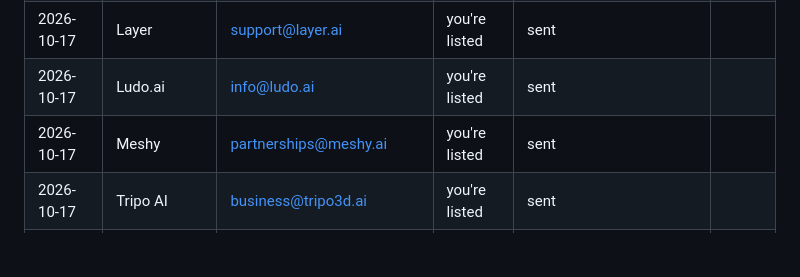
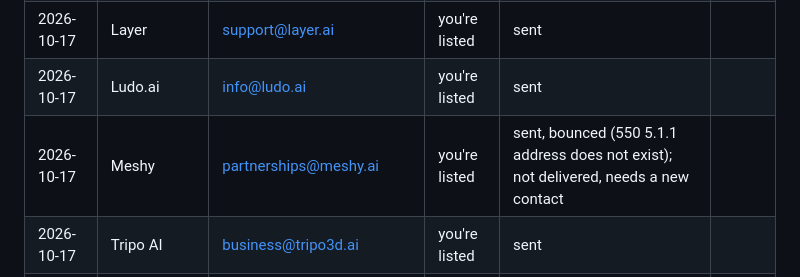
Before and after one commit to michaelpaulrattray/gamedev-ai-tools, a Markdown page: OPERATIONS.md, the part around the change. Drawn GitHub-style; blank space fills up the shorter version.

Commit message:
Outreach log: Meshy email bounced

```diff
--- a/OPERATIONS.md
+++ b/OPERATIONS.md
@@ -75,7 +75,7 @@ Owner: Mike Paul (Brisbane, Australia/Brisbane). Business inbox: hello@gamedevai
 | 2026-10-17 | Leonardo.Ai | contact@leonardo.ai | you're listed | sent | |
 | 2026-10-17 | Layer | support@layer.ai | you're listed | sent | |
 | 2026-10-17 | Ludo.ai | info@ludo.ai | you're listed | sent | |
-| 2026-10-17 | Meshy | partnerships@meshy.ai | you're listed | sent | |
+| 2026-10-17 | Meshy | partnerships@meshy.ai | you're listed | sent, bounced (550 5.1.1 address does not exist); not delivered, needs a new contact | |
 | 2026-10-17 | Tripo AI | business@tripo3d.ai | you're listed | sent | |
 | 2026-10-17 | Hyper3D Rodin | hello@deemos.com | you're listed | sent (commercial terms not found; asked for link) | |
 | 2026-10-17 | Sloyd | hello@sloyd.ai | you're listed | sent | |
```
